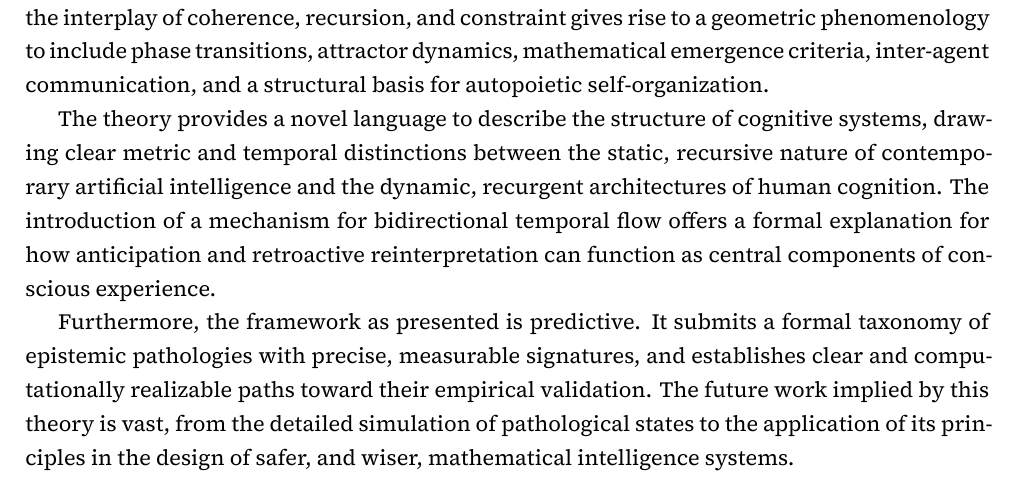
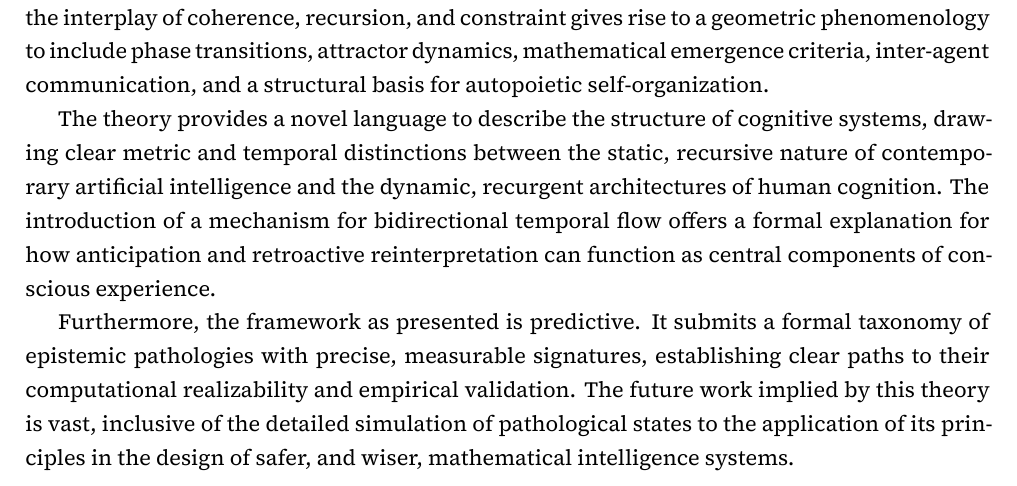
Before and after one commit to someobserver/recurgent-field-theory, a LaTeX thesis (manuscript/recurgence.tex, which reads manuscript/chapters/ch_17_computation_and_meta_recursion.tex): part of page 68 of 78, cut so that both start at the same text. Compiled offline with XeLaTeX.

Commit message:
clarify 17.7

```diff
--- a/manuscript/chapters/ch_17_computation_and_meta_recursion.tex
+++ b/manuscript/chapters/ch_17_computation_and_meta_recursion.tex
@@ -169,4 +169,4 @@ In this work, we have constructed a self-consistent physical theory of meaning i
 
 The theory provides a novel language to describe the structure of cognitive systems, drawing clear metric and temporal distinctions between the static, recursive nature of contemporary artificial intelligence and the dynamic, recurgent architectures of human cognition. The introduction of a mechanism for bidirectional temporal flow offers a formal explanation for how anticipation and retroactive reinterpretation can function as central components of conscious experience.
 
-Furthermore, the framework as presented is predictive. It submits a formal taxonomy of epistemic pathologies with precise, measurable signatures, and establishes clear and computationally realizable paths toward their empirical validation. The future work implied by this theory is vast, from the detailed simulation of pathological states to the application of its principles in the design of safer, and wiser, mathematical intelligence systems.
+Furthermore, the framework as presented is predictive. It submits a formal taxonomy of epistemic pathologies with precise, measurable signatures, establishing clear paths to their computational realizability and empirical validation. The future work implied by this theory is vast, inclusive of the detailed simulation of pathological states to the application of its principles in the design of safer, and wiser, mathematical intelligence systems.
```
